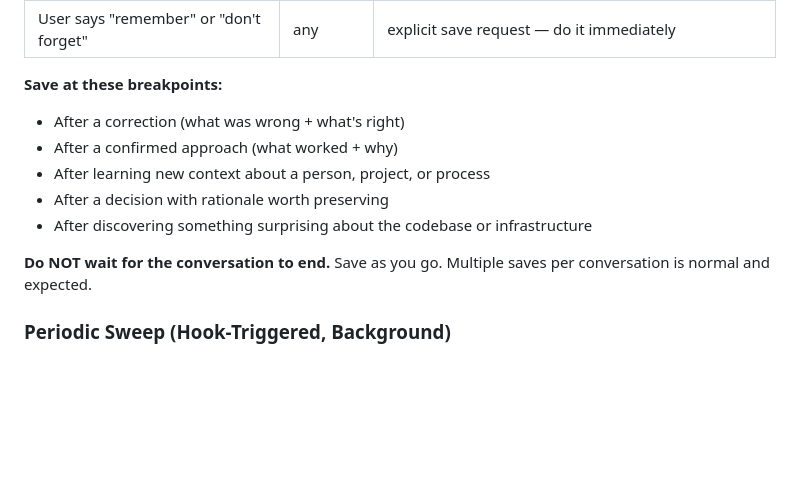
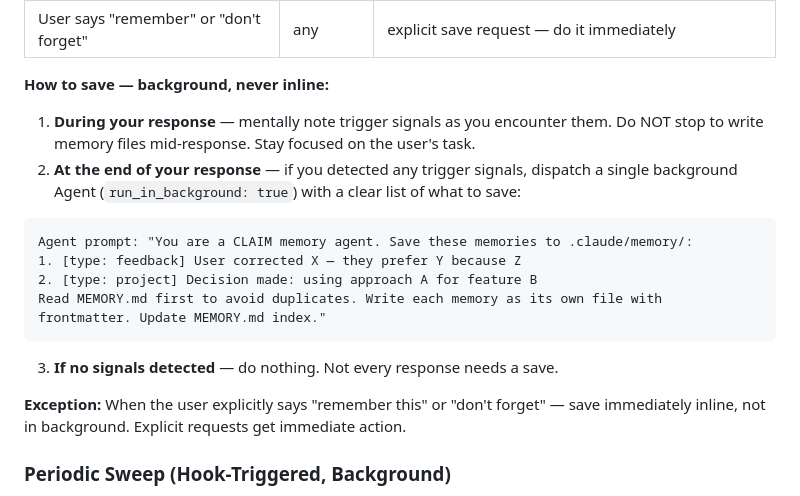
Before and after one commit to kuldeepluvani/claim, a Markdown page: rules/claim-memory.md, the part around the change. GitHub-like rendering; blank space fills up the shorter version.

Commit message:
feat: batch real-time capture into background agent
Instead of saving memories inline during responses, Claude now
notes trigger signals mentally and dispatches a single background
agent at the end of the response. Zero interruption to user's task.
Explicit "remember this" requests still save immediately.

````diff
--- a/rules/claim-memory.md
+++ b/rules/claim-memory.md
@@ -45,14 +45,21 @@ You have a persistent, file-based memory system at the project-scoped `.claude/m
 | Bug resolved with non-obvious fix | project | root cause wasn't what it seemed, workaround needed |
 | User says "remember" or "don't forget" | any | explicit save request — do it immediately |
 
-**Save at these breakpoints:**
-- After a correction (what was wrong + what's right)
-- After a confirmed approach (what worked + why)
-- After learning new context about a person, project, or process
-- After a decision with rationale worth preserving
-- After discovering something surprising about the codebase or infrastructure
+**How to save — background, never inline:**
 
-**Do NOT wait for the conversation to end.** Save as you go. Multiple saves per conversation is normal and expected.
+1. **During your response** — mentally note trigger signals as you encounter them. Do NOT stop to write memory files mid-response. Stay focused on the user's task.
+2. **At the end of your response** — if you detected any trigger signals, dispatch a single background Agent (`run_in_background: true`) with a clear list of what to save:
+
+```
+Agent prompt: "You are a CLAIM memory agent. Save these memories to .claude/memory/:
+1. [type: feedback] User corrected X — they prefer Y because Z
+2. [type: project] Decision made: using approach A for feature B
+Read MEMORY.md first to avoid duplicates. Write each memory as its own file with frontmatter. Update MEMORY.md index."
+```
+
+3. **If no signals detected** — do nothing. Not every response needs a save.
+
+**Exception:** When the user explicitly says "remember this" or "don't forget" — save immediately inline, not in background. Explicit requests get immediate action.
 
 ### Periodic Sweep (Hook-Triggered, Background)
 
````
